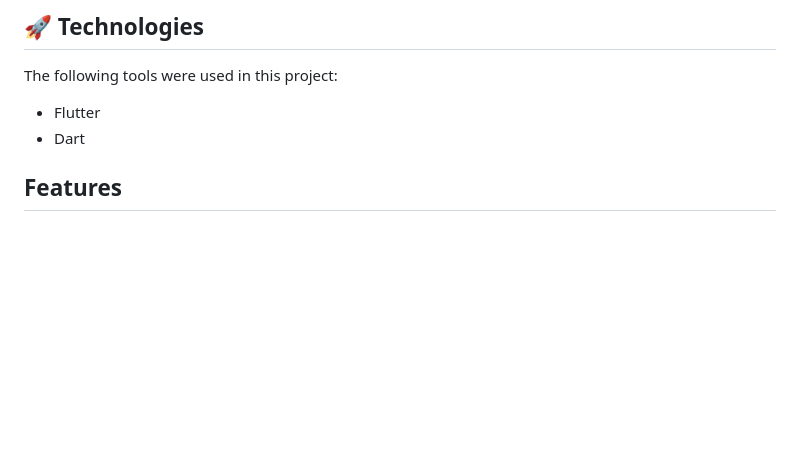
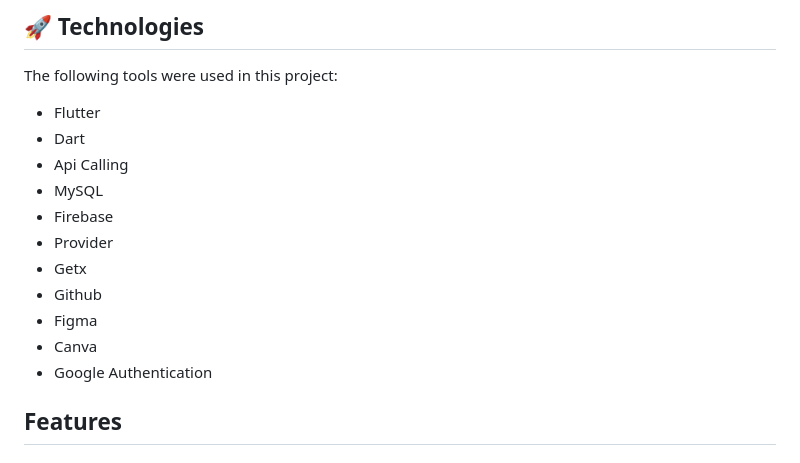
Before and after one commit to IamNikunjParmar/WallGallery-4k-wallpaper-Apps, a Markdown page: wallpaper_app/README.md, the part around the change. GitHub-like rendering; blank space fills up the shorter version.

```diff
--- a/wallpaper_app/README.md
+++ b/wallpaper_app/README.md
@@ -12,8 +12,19 @@ WallGallery is an application designed for wallpaper enthusiasts. It offers a va
 ## 🚀 Technologies
 The following tools were used in this project:
 
-* Flutter
-* Dart
+*  Flutter
+*  Dart
+*  Api Calling
+*  MySQL
+*  Firebase
+*  Provider
+*  Getx
+*  Github
+*  Figma
+*  Canva
+*  Google Authentication
+
+
 
 ## Features
 
```
